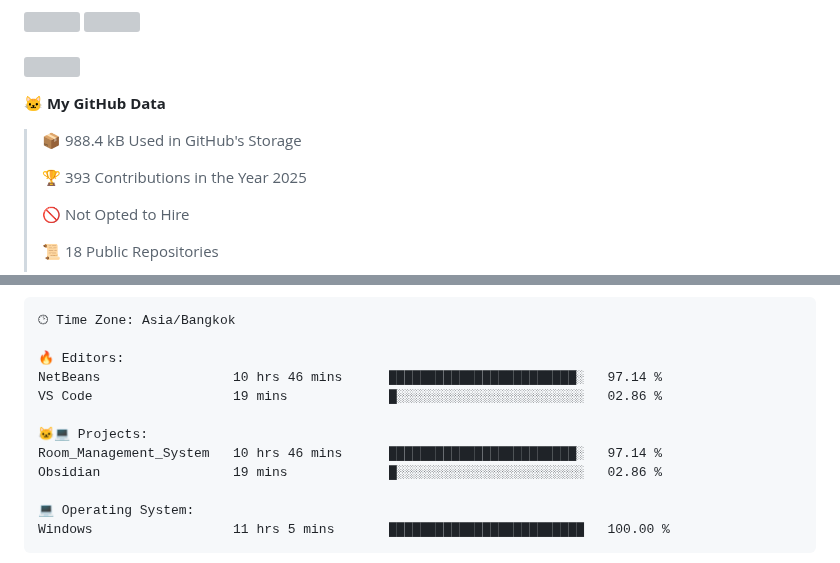
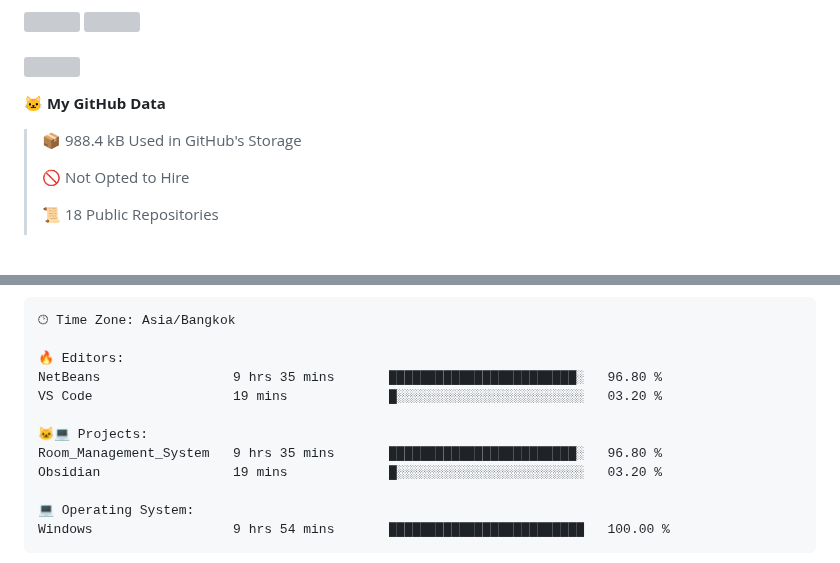
Before and after one commit to fleeforezz/Fleeforezz, a Markdown page: README.md, 2 parts joined by grey strips. Rendered like a GitHub page; blank space fills up the shorter version; grey boxes are pictures that could not be loaded.

Commit message:
Updated with Dev Metrics

````diff
--- a/README.md
+++ b/README.md
@@ -39,8 +39,6 @@ This is the place where all the magics happen🧙‍♂️
 
 > 📦 988.4 kB Used in GitHub's Storage
  >
-> 🏆 393 Contributions in the Year 2025
- >
 > 🚫 Not Opted to Hire
  >
 > 📜 18 Public Repositories
@@ -63,15 +61,15 @@ This is the place where all the magics happen🧙‍♂️
 🕑︎ Time Zone: Asia/Bangkok
 
 🔥 Editors:
-NetBeans                 10 hrs 46 mins      ████████████████████████░   97.14 %
-VS Code                  19 mins             █░░░░░░░░░░░░░░░░░░░░░░░░   02.86 %
+NetBeans                 9 hrs 35 mins       ████████████████████████░   96.80 %
+VS Code                  19 mins             █░░░░░░░░░░░░░░░░░░░░░░░░   03.20 %
 
 🐱‍💻 Projects:
-Room_Management_System   10 hrs 46 mins      ████████████████████████░   97.14 %
-Obsidian                 19 mins             █░░░░░░░░░░░░░░░░░░░░░░░░   02.86 %
+Room_Management_System   9 hrs 35 mins       ████████████████████████░   96.80 %
+Obsidian                 19 mins             █░░░░░░░░░░░░░░░░░░░░░░░░   03.20 %
 
 💻 Operating System:
-Windows                  11 hrs 5 mins       █████████████████████████   100.00 %
+Windows                  9 hrs 54 mins       █████████████████████████   100.00 %
 ```
 
 
````
Also changed, not shown: other parts of README.md (+1 -1 lines).
